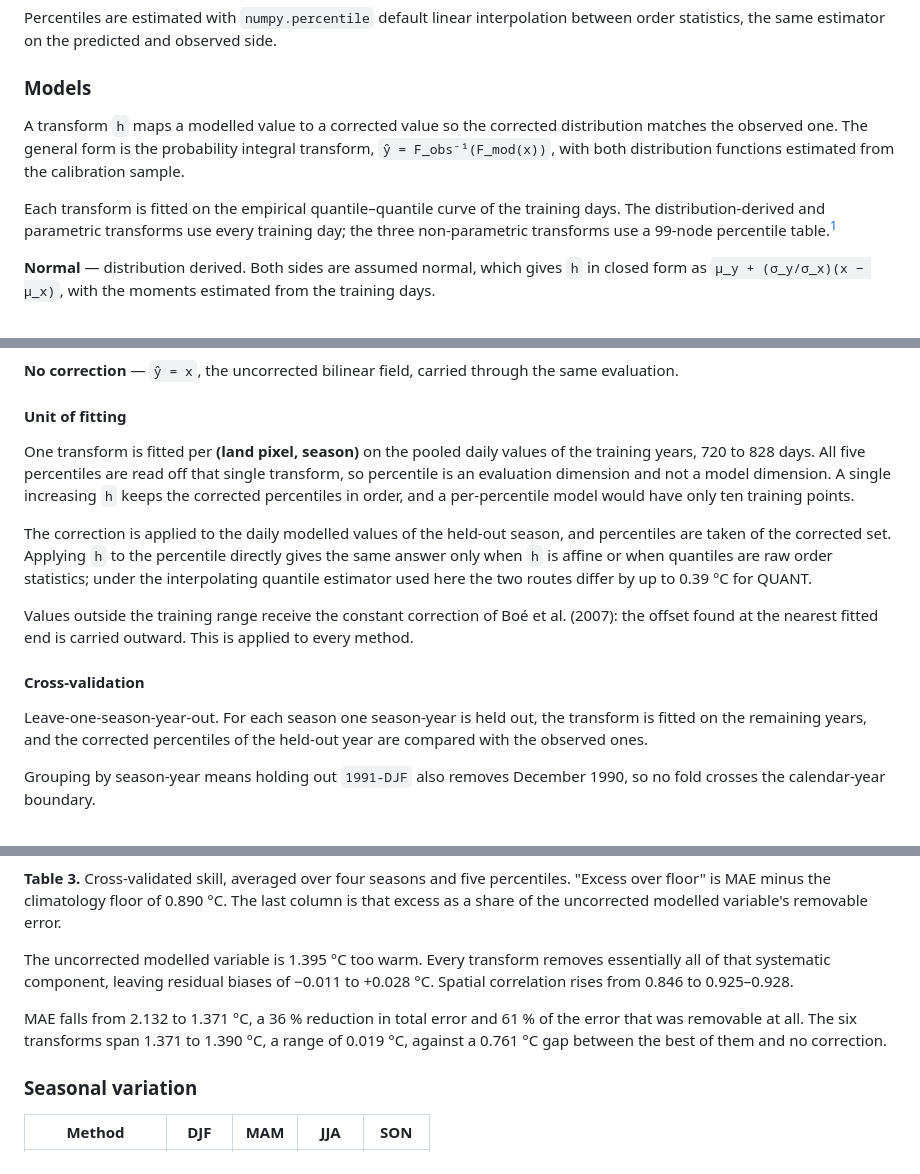
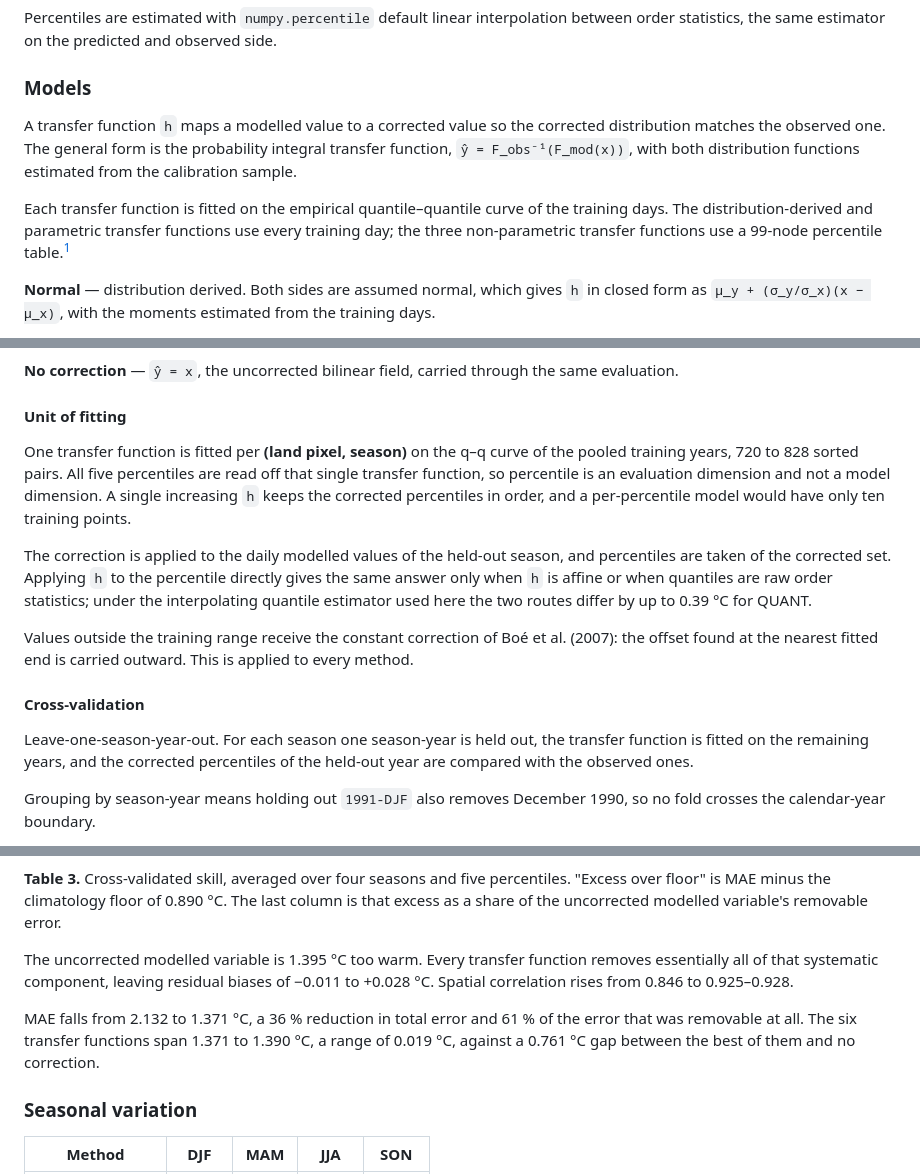
Before and after one commit to Shirlevran9/downscaling-thesis, a Markdown page: summaries/quantile_mapping_findings.md, 3 parts joined by grey strips. GitHub-like rendering.

```diff
--- a/summaries/quantile_mapping_findings.md
+++ b/summaries/quantile_mapping_findings.md
@@ -46,9 +46,9 @@ Percentiles are estimated with `numpy.percentile` default linear interpolation b
 
 ### Models
 
-A transform `h` maps a modelled value to a corrected value so the corrected distribution matches the observed one. The general form is the probability integral transform, `ŷ = F_obs⁻¹(F_mod(x))`, with both distribution functions estimated from the calibration sample.
+A transfer function `h` maps a modelled value to a corrected value so the corrected distribution matches the observed one. The general form is the probability integral transfer function, `ŷ = F_obs⁻¹(F_mod(x))`, with both distribution functions estimated from the calibration sample.
 
-Each transform is fitted on the empirical quantile–quantile curve of the training days. The distribution-derived and parametric transforms use every training day; the three non-parametric transforms use a 99-node percentile table.[^nodes]
+Each transfer function is fitted on the empirical quantile–quantile curve of the training days. The distribution-derived and parametric transfer functions use every training day; the three non-parametric transfer functions use a 99-node percentile table.[^nodes]
 
 **Normal** — distribution derived. Both sides are assumed normal, which gives `h` in closed form as `μ_y + (σ_y/σ_x)(x − μ_x)`, with the moments estimated from the training days.
 
@@ -66,7 +66,7 @@ Each transform is fitted on the empirical quantile–quantile curve of the train
 
 #### Unit of fitting
 
-One transform is fitted per **(land pixel, season)** on the pooled daily values of the training years, 720 to 828 days. All five percentiles are read off that single transform, so percentile is an evaluation dimension and not a model dimension. A single increasing `h` keeps the corrected percentiles in order, and a per-percentile model would have only ten training points.
+One transfer function is fitted per **(land pixel, season)** on the q–q curve of the pooled training years, 720 to 828 sorted pairs. All five percentiles are read off that single transfer function, so percentile is an evaluation dimension and not a model dimension. A single increasing `h` keeps the corrected percentiles in order, and a per-percentile model would have only ten training points.
 
 The correction is applied to the daily modelled values of the held-out season, and percentiles are taken of the corrected set. Applying `h` to the percentile directly gives the same answer only when `h` is affine or when quantiles are raw order statistics; under the interpolating quantile estimator used here the two routes differ by up to 0.39 °C for QUANT.
 
@@ -74,7 +74,7 @@ Values outside the training range receive the constant correction of Boé et al.
 
 #### Cross-validation
 
-Leave-one-season-year-out. For each season one season-year is held out, the transform is fitted on the remaining years, and the corrected percentiles of the held-out year are compared with the observed ones.
+Leave-one-season-year-out. For each season one season-year is held out, the transfer function is fitted on the remaining years, and the corrected percentiles of the held-out year are compared with the observed ones.
 
 Grouping by season-year means holding out `1991-DJF` also removes December 1990, so no fold crosses the calendar-year boundary.
 
@@ -184,9 +184,9 @@ Averaging the 20 (season, percentile) cells without weighting gives one number p
 
 **Table 3.** Cross-validated skill, averaged over four seasons and five percentiles. "Excess over floor" is MAE minus the climatology floor of 0.890 °C. The last column is that excess as a share of the uncorrected modelled variable's removable error.
 
-The uncorrected modelled variable is 1.395 °C too warm. Every transform removes essentially all of that systematic component, leaving residual biases of −0.011 to +0.028 °C. Spatial correlation rises from 0.846 to 0.925–0.928.
+The uncorrected modelled variable is 1.395 °C too warm. Every transfer function removes essentially all of that systematic component, leaving residual biases of −0.011 to +0.028 °C. Spatial correlation rises from 0.846 to 0.925–0.928.
 
-MAE falls from 2.132 to 1.371 °C, a 36 % reduction in total error and 61 % of the error that was removable at all. The six transforms span 1.371 to 1.390 °C, a range of 0.019 °C, against a 0.761 °C gap between the best of them and no correction.
+MAE falls from 2.132 to 1.371 °C, a 36 % reduction in total error and 61 % of the error that was removable at all. The six transfer functions span 1.371 to 1.390 °C, a range of 0.019 °C, against a 0.761 °C gap between the best of them and no correction.
 
 ### Seasonal variation
 
```
Also changed, not shown: other parts of summaries/quantile_mapping_findings.md (+19 -23 lines).
